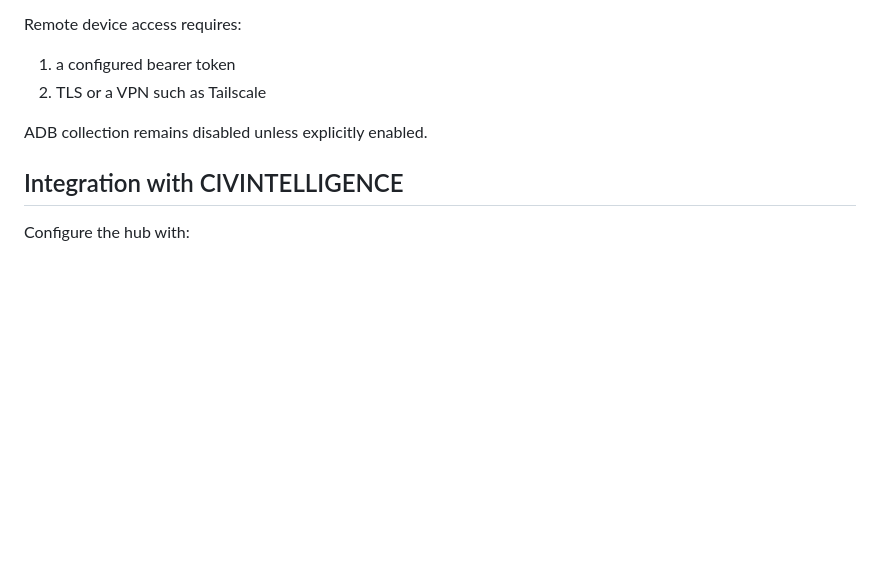
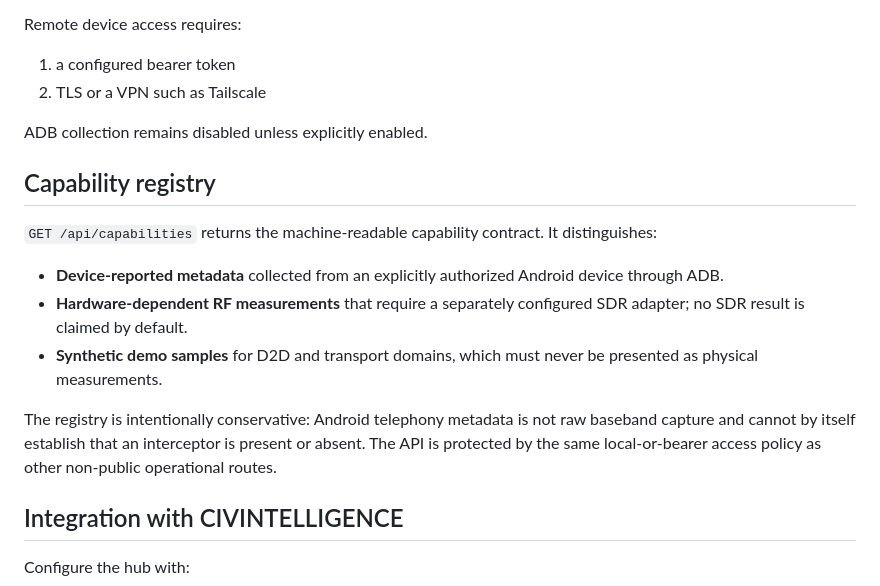
Before and after one commit to POWDER-RANGER/civwatch-cell-titan, a Markdown page: README.md, the part around the change. Drawn GitHub-style; blank space fills up the shorter version.

Commit message:
docs: document capability and source-mode contracts

```diff
--- a/README.md
+++ b/README.md
@@ -90,6 +90,16 @@ Remote device access requires:
 
 ADB collection remains disabled unless explicitly enabled.
 
+## Capability registry
+
+`GET /api/capabilities` returns the machine-readable capability contract. It distinguishes:
+
+- **Device-reported metadata** collected from an explicitly authorized Android device through ADB.
+- **Hardware-dependent RF measurements** that require a separately configured SDR adapter; no SDR result is claimed by default.
+- **Synthetic demo samples** for D2D and transport domains, which must never be presented as physical measurements.
+
+The registry is intentionally conservative: Android telephony metadata is not raw baseband capture and cannot by itself establish that an interceptor is present or absent. The API is protected by the same local-or-bearer access policy as other non-public operational routes.
+
 ## Integration with CIVINTELLIGENCE
 
 Configure the hub with:
```
